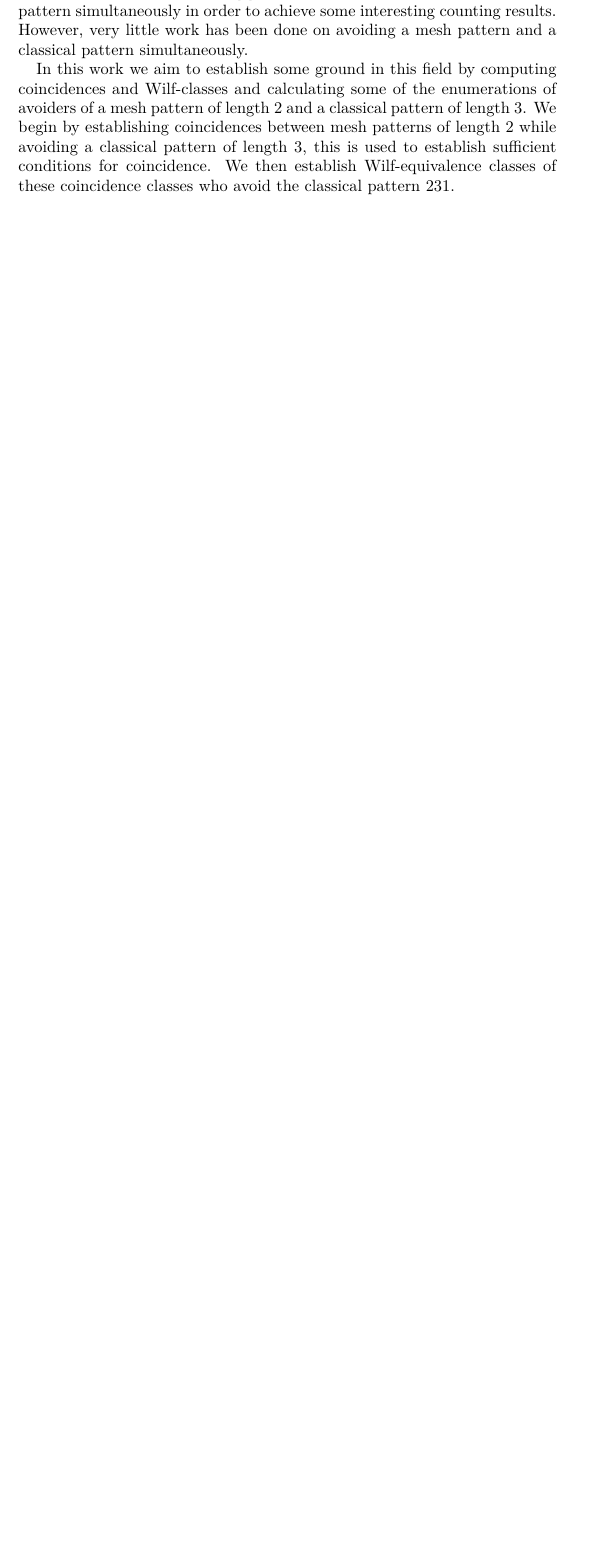
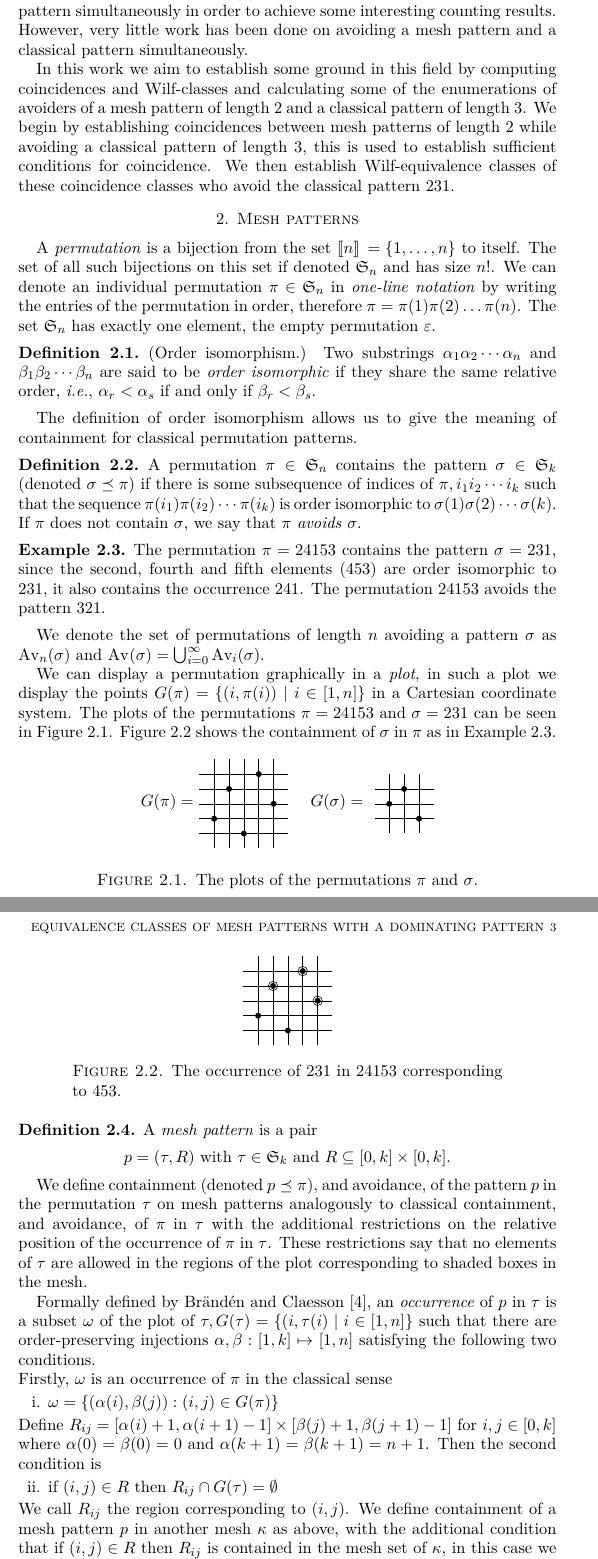
Before and after one commit to MurrayT/PRule-MSc-work, a LaTeX paper (writing/paper/papermain.tex, which reads writing/paper/sections/meshpatterns.tex): part of page 2 of 2 before the commit and two parts of pages 2 and 3 of 4 after it, the two joined at a grey line, cut so that both start at the same text, the shorter picture padded with empty space. The pictures show the PDF file writing/paper/papermain.pdf that the author committed with the source.

Commit message:
mesh patterns, minor changes to introduction

```diff
--- /dev/null
+++ b/writing/paper/sections/meshpatterns.tex
@@ -0,0 +1,102 @@
+A \emph{permutation} is a bijection from the set \(\nrange{n} = \setrange{1}{n}\) to itself. The
+set of all such bijections on this set if denoted \(\mathfrak{S}_n\) and has size \(n!\). We can
+denote an individual permutation \(\pi\in\mathfrak{S}_n\) in \emph{one-line notation} by writing the
+entries of the permutation in order, therefore \(\pi = \perm{\pi(1),\pi(2),\dotso,\pi(n)}\). The
+set \(\mathfrak{S}_n\) has exactly one element, the empty permutation \(\varepsilon\).
+
+\begin{definition}{(Order isomorphism.)}
+    Two substrings \(\alpha_1\alpha_2\dotsm\alpha_n\) and
+    \(\beta_1\beta_2\dotsm\beta_n\) are said to be \emph{order isomorphic}
+    if they share the same relative order, \ie, \(\alpha_r<\alpha_s\) if and
+    only if \(\beta_r<\beta_s\).
+\end{definition}
+
+The definition of order isomorphism allows us to give the meaning of containment for classical
+permutation patterns.
+\begin{definition}
+    A permutation \(\pi\in\mathfrak{S}_n\) contains the pattern \(\sigma\in\mathfrak{S}_k\) (\mbox{denoted}
+    \(\sigma \preceq \pi\)) if there is some subsequence of indices of \(\pi, i_1i_2\dotsm{}i_k\)
+    such that the sequence \(\pi(i_1)\pi(i_2)\dotsm\pi(i_k)\) is order isomorphic to
+    \(\sigma(1)\sigma(2)\dotsm\sigma(k)\). If \(\pi\) does not contain \(\sigma\), we say that
+    \(\pi\) \emph{avoids} \(\sigma\).
+\end{definition}
+\begin{example}
+\label{ex:contexmpl}
+The permutation \(\pi = \perm{2,4,1,5,3}\) contains the pattern
+\(\sigma = \perm{2,3,1}\), since the second, fourth and fifth elements (\(453\)) are order
+isomorphic to \(\perm{231}\), it also contains the occurrence \(241\). The permutation
+\(\perm{2,4,1,5,3}\) avoids the pattern \(\perm{3,2,1}\).
+\end{example}
+
+We denote the set of permutations of length \(n\) avoiding a pattern \(\sigma\) as \(\Av_n(\sigma)\)
+and \(\av{\sigma}=\bigcup_{i=0}^{\infty}\Av_i(\sigma)\).
+
+We can display a permutation graphically in a \emph{plot}, in such a plot we display the points
+\(G(\pi) = \{(i,\pi(i))\mid i\in[1,n]\}\) in a Cartesian coordinate system. The plots of the permutations \(\pi =
+\perm{2,4,1,5,3}\) and \(\sigma = \perm{2,3,1}\) can be seen in \FigureRef{fig:plots}.
+\FigureRef{fig:containment} shows the containment of \(\sigma\) in \(\pi\) as in \ExampleRef{ex:contexmpl}.
+
+\begin{figure}[htb]
+    \begin{center}
+    \raisebox{6ex}{\(G(\pi)=\)}
+    \begin{tikzpicture}[scale=\picscale]
+        \modpattern{}{2,4,1,5,3}{}
+    \end{tikzpicture}
+    \raisebox{6ex}{\(\quad{}G(\sigma)=\)}
+    \raisebox{0.35cm}{
+    \begin{tikzpicture}[scale=\picscale]
+        \modpattern{}{2,3,1}{}
+    \end{tikzpicture}}
+
+        \caption{The plots of the permutations \(\pi\) and \(\sigma\).}
+        \label{fig:plots}
+    \end{center}
+\end{figure}
+
+\begin{figure}[htb]
+    \begin{center}
+    \(\pattern{2,4,5}{2,4,1,5,3}{}\)
+        \caption{The occurrence of 231 in 24153 corresponding to 453.}
+        \label{fig:containment}
+    \end{center}
+\end{figure}
+
+\begin{definition}
+A \emph{mesh pattern} is a pair
+\begin{equation*}
+    p = (\tau,R)\text{ with } \tau \in \mathfrak{S}_k \text{ and } R \subseteq [0,k]\times [0,k].
+\end{equation*}
+\end{definition}
+We define containment (denoted \(p\preceq \pi\)), and avoidance, of the pattern \(p\) in the permutation
+\(\tau\) on mesh patterns analogously to classical containment, and avoidance,
+of \(\pi\) in \(\tau\) with the additional restrictions on the relative
+position of the occurrence of \(\pi\) in \(\tau\). These restrictions say that
+no elements of \(\tau\) are allowed in the regions of the plot corresponding
+to shaded boxes in the mesh.
+
+Formally defined by \textcite{journals/combinatorics/BrandenC11},
+an \emph{occurrence} of \(p\) in \(\tau\) is a subset \(\omega\) of the plot of
+\(\tau, G(\tau) = \{(i,\tau(i)\mid i\in[1,n]\}\) such that there are order-preserving
+injections \(\alpha,\beta:[1,k]\mapsto[1,n]\) satisfying the following two conditions.
+
+\noindent Firstly, \(\omega\) is an occurrence of \(\pi\) in the classical sense
+  \begin{enumerate}[i.]
+    \item \(\omega = \{(\alpha(i),\beta(j)):(i,j)\in G(\pi)\}\)
+  \end{enumerate}\saveenum
+  Define \(R_{ij} = [\alpha(i)+1,\alpha(i+1)-1]\times[\beta(j)+1,\beta(j+1)-1]\)
+   for \(i,j\in[0,k]\) where \(\alpha(0)=\beta(0)=0\) and \(\alpha(k+1)=\beta(k+1)=n+1\). Then
+   the second condition is
+  \begin{enumerate}[i.]\resetenum
+  \item if \((i,j) \in R \text{ then } R_{ij} \cap G(\tau) = \emptyset\)
+\end{enumerate}
+We call \(R_{ij}\) the region corresponding to \((i,j)\).
+We define containment of a mesh pattern \(p\) in another mesh \(\kappa\) as above,
+with the additional condition that if \((i,j)\in R\text{ then } R_{ij}\) is
+contained in the mesh set of \(\kappa\), in this case we call \(p\) a \emph{subpattern}
+of \(\kappa\).
+
+\begin{example}
+    The pattern \(p=\mperm{2,1,3}{\{(0,1),(0,2),(1,0),(1,1),(2,1),(2,2)\}}=
+    \textpattern{}{ 2, 1, 3 }{ 0/1, 0/2, 1/0, 1/1, 2/1, 2/2 }\) is contained in
+    \(\pi = \perm{3,4,2,1,5}\) but is not contained in \(\sigma = \perm{4,2,3,1,5}\).
+\end{example}
@@ -0,0 +107,9 @@
+\begin{equation*}
+    \pattern{1,3,5}{3,4,2,1,5}{0/2,0/3,0/4,
+                               1/0,1/1,1/2,
+                               2/0,2/1,2/2,
+                               3/2,3/3,3/4,
+                               4/2,4/3,4/4}
+\end{equation*}
+The subsequence \(325\) is therefore an occurrence of the pattern \(p\) in \(\pi\) and
+\(\pi\) contains \(p\).
@@ -0,0 +120 @@
+subsequence \(315\) in \(\sigma\), this is an occurrence of \(\perm{2,1,3}\) but
@@ -0,0 +131,3 @@
+\end{equation*}
+This is true for all occurrences of \(\perm{2,1,3}\) in \(\sigma\) and
+therefore \(\sigma\) avoids \(p\).
```
Also changed, not shown: writing/paper/papermain.tex (+54 -0 lines), writing/paper/sections/introduction.tex (+2 -2 lines), writing/paper/papermain.pdf, writing/paper/sections/meshpatterns.tex (22 more changed lines).
